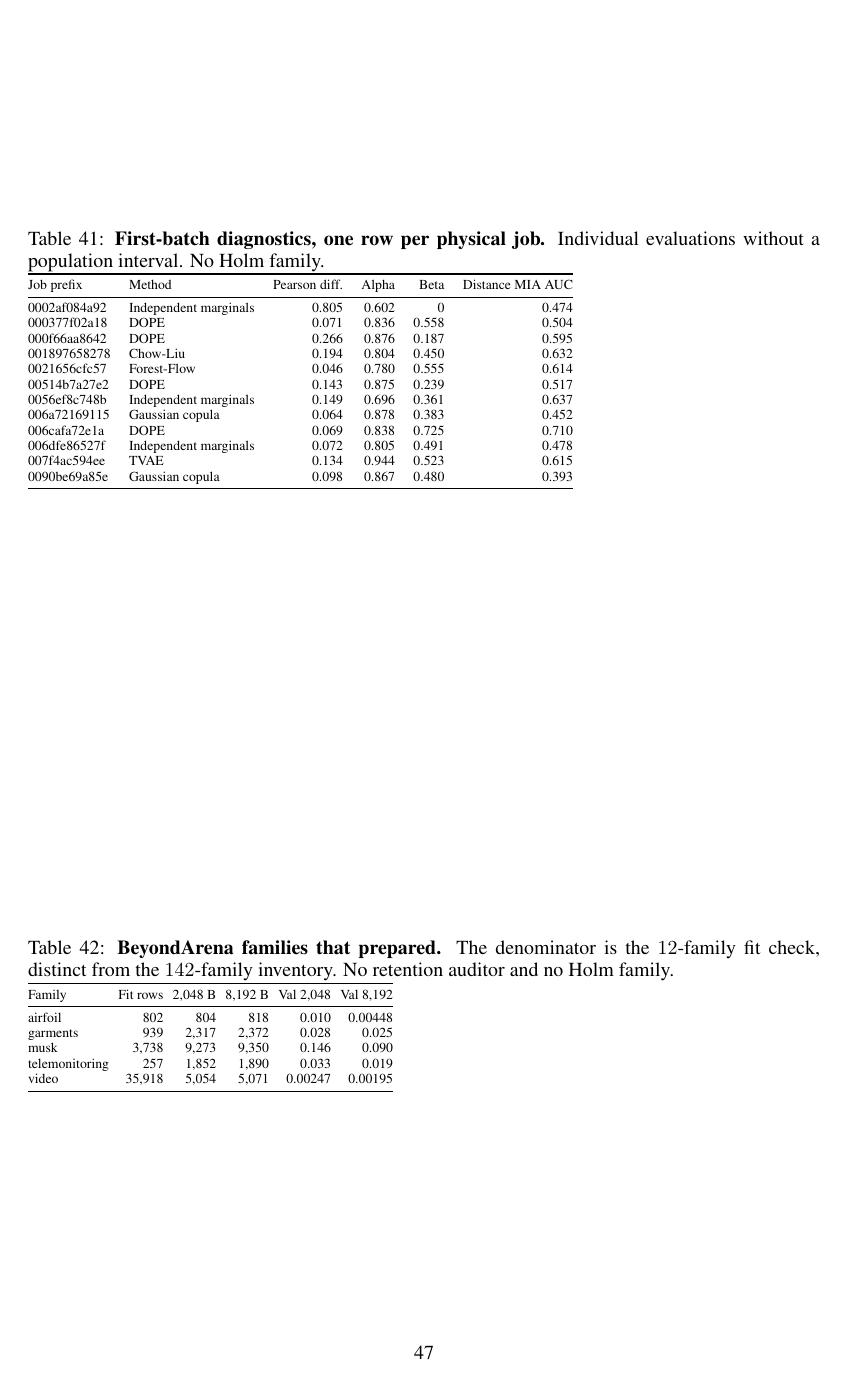
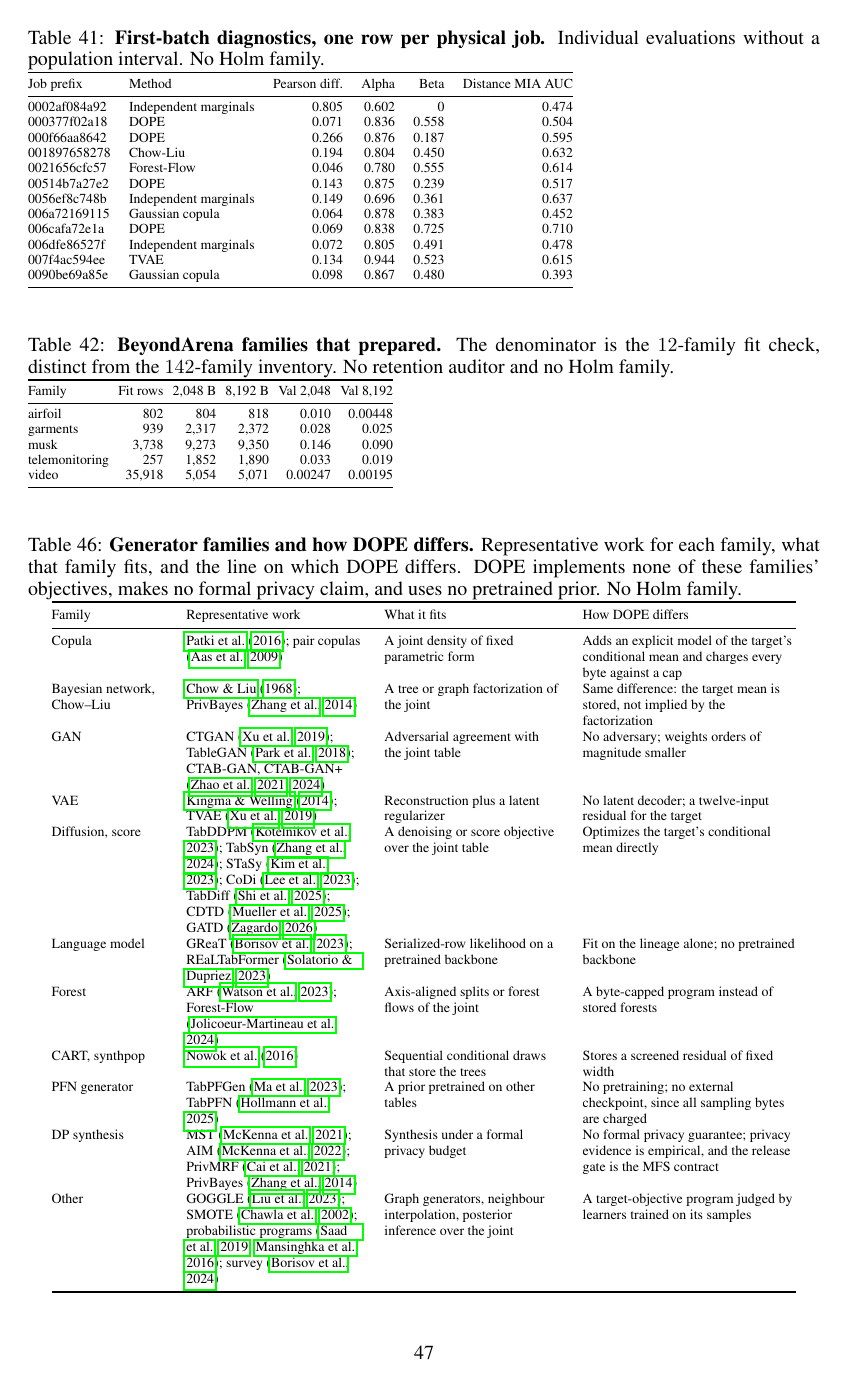
Before and after one commit to neverhuman/dope, a LaTeX paper (docs/whitepaper/supplement.tex): page 47 of 47. Compiled offline with pdfLaTeX.

Commit message:
[paper_claude] Final ready rubric batch: five named confounds, family taxonomy, Holm members, contract-bound weights
RESOURCE-AND-HANDOFFS-20261014T2110 (21:53) and SCORE_v1_b269994. Presentation
and evidence only; no ledger, reducer, scalar, figure or claim changes.

- 2d: Limitations names the five confounds in order:
  (i) row count at 4n;
  (ii) the predictor-only gap;
  (iii) selection on the scoring rows;
  (iv) lineage dependence (simulated families and the panel-wide DOPE seed);
  (v) a single fit seed for the density baselines, CTGAN and TVAE.
  DOPE, ARF and TabSyn are stated at five fit seeds. Every earlier statement is
  kept; Scope and Baselines follow.
- 12a/12c: supplement section K replaces two prose paragraphs with Table
  tab:taxonomy, one row per family:
  - copula, Bayesian network/Chow-Liu, GAN, VAE, diffusion/score, language
    model, forest, CART/synthpop, PFN generator, DP synthesis, and other;
  - columns: the cited representative work, what the family fits, and how DOPE
    differs.
  The table says DOPE implements none of these objectives, makes no formal
  privacy claim and uses no pretrained prior. The VAE row adds its primary
  source, Kingma and Welling (arXiv:1312.6114). The main related work points
  to the table in one clause.
- 4c: every supplement caption that states a Holm family size now names its
  members: the density, neural and Forest-Flow blocks, the grouped-validation
  fidelity families, the DOPE-ARF legacy receipt, and the Kumo/Mitra/TabICL
  per-auditor families. check_paper.table_member_failures refuses a bare stated
  size, and a packaging test covers it.
- 9a: a packaging test binds the main-text MFS-v3 weights and epsilon to
  production/kpi-contract-v3.json; the supplement conformance table was
  already tested.

Checks:
- test_paper_packaging (new and family, conformance and title tests),
  test_claim_registry and test_figure_spec: 21 OK.
- verify_paper_numbers matches.
- A scratch layout compile keeps the main body within 10 pages (no
  presentation failures) and the supplement free of box warnings.

Co-Authored-By: Claude Opus 5.5 <noreply@anthropic.com>

```diff
--- a/docs/whitepaper/supplement.tex
+++ b/docs/whitepaper/supplement.tex
@@ -525 +525,23 @@ The inventory below lists every BeyondArena family name in the dataset bucket wi
 
+\begin{table}[t]
+\caption{\textbf{Generator families and how DOPE differs.} Representative work for each family, what that family fits, and the line on which DOPE differs. DOPE implements none of these families' objectives, makes no formal privacy claim, and uses no pretrained prior. No Holm family.}
+\label{tab:taxonomy}
+\centering\scriptsize
+\begin{tabular}{@{}>{\raggedright\arraybackslash}p{0.14\linewidth}>{\raggedright\arraybackslash}p{0.22\linewidth}>{\raggedright\arraybackslash}p{0.22\linewidth}>{\raggedright\arraybackslash}p{0.27\linewidth}@{}}
+\toprule
+Family & Representative work & What it fits & How DOPE differs \\
+\midrule
+Copula & \citet{patki2016sdv}; pair copulas \citep{aas2009paircopula} & A joint density of fixed parametric form & Adds an explicit model of the target's conditional mean and charges every byte against a cap \\
+Bayesian network, Chow--Liu & \citet{chow1968dependence}; PrivBayes \citep{zhang2014privbayes} & A tree or graph factorization of the joint & Same difference: the target mean is stored, not implied by the factorization \\
+GAN & CTGAN \citep{xu2019ctgan}; TableGAN \citep{park2018tablegan}; CTAB-GAN, CTAB-GAN+ \citep{zhao2021ctabgan,zhao2024ctabganplus} & Adversarial agreement with the joint table & No adversary; weights orders of magnitude smaller \\
+VAE & \citet{kingma2014vae}; TVAE \citep{xu2019ctgan} & Reconstruction plus a latent regularizer & No latent decoder; a twelve-input residual for the target \\
+Diffusion, score & TabDDPM \citep{kotelnikov2023tabddpm}; TabSyn \citep{zhang2024tabsyn}; STaSy \citep{kim2023stasy}; CoDi \citep{lee2023codi}; TabDiff \citep{shi2025tabdiff}; CDTD \citep{mueller2025cdtd}; GATD \citep{zagardo2026gatd} & A denoising or score objective over the joint table & Optimizes the target's conditional mean directly \\
+Language model & GReaT \citep{borisov2023great}; REaLTabFormer \citep{solatorio2023realtabformer} & Serialized-row likelihood on a pretrained backbone & Fit on the lineage alone; no pretrained backbone \\
+Forest & ARF \citep{watson2023arf}; Forest-Flow \citep{jolicoeurmartineau2024forestdiffusion} & Axis-aligned splits or forest flows of the joint & A byte-capped program instead of stored forests \\
+CART, synthpop & \citet{nowok2016synthpop} & Sequential conditional draws that store the trees & Stores a screened residual of fixed width \\
+PFN generator & TabPFGen \citep{ma2023tabpfgen}; TabPFN \citep{hollmann2025tabpfn} & A prior pretrained on other tables & No pretraining; no external checkpoint, since all sampling bytes are charged \\
+DP synthesis & MST \citep{mckenna2021mst}; AIM \citep{mckenna2022aim}; PrivMRF \citep{cai2021privmrf}; PrivBayes \citep{zhang2014privbayes} & Synthesis under a formal privacy budget & No formal privacy guarantee; privacy evidence is empirical, and the release gate is the MFS contract \\
+Other & GOGGLE \citep{liu2023goggle}; SMOTE \citep{chawla2002smote}; probabilistic programs \citep{saad2019bayesian,mansinghka2016crosscat}; survey \citep{borisov2024survey} & Graph generators, neighbour interpolation, posterior inference over the joint & A target-objective program judged by learners trained on its samples \\
+\bottomrule
+\end{tabular}
+\end{table}
```
Also changed, not shown: docs/whitepaper/dope-mfs.tex (+2 -2 lines), docs/whitepaper/references.bib (+9 -0 lines), docs/whitepaper/supplement.tex (19 more changed lines), 2 other files.
